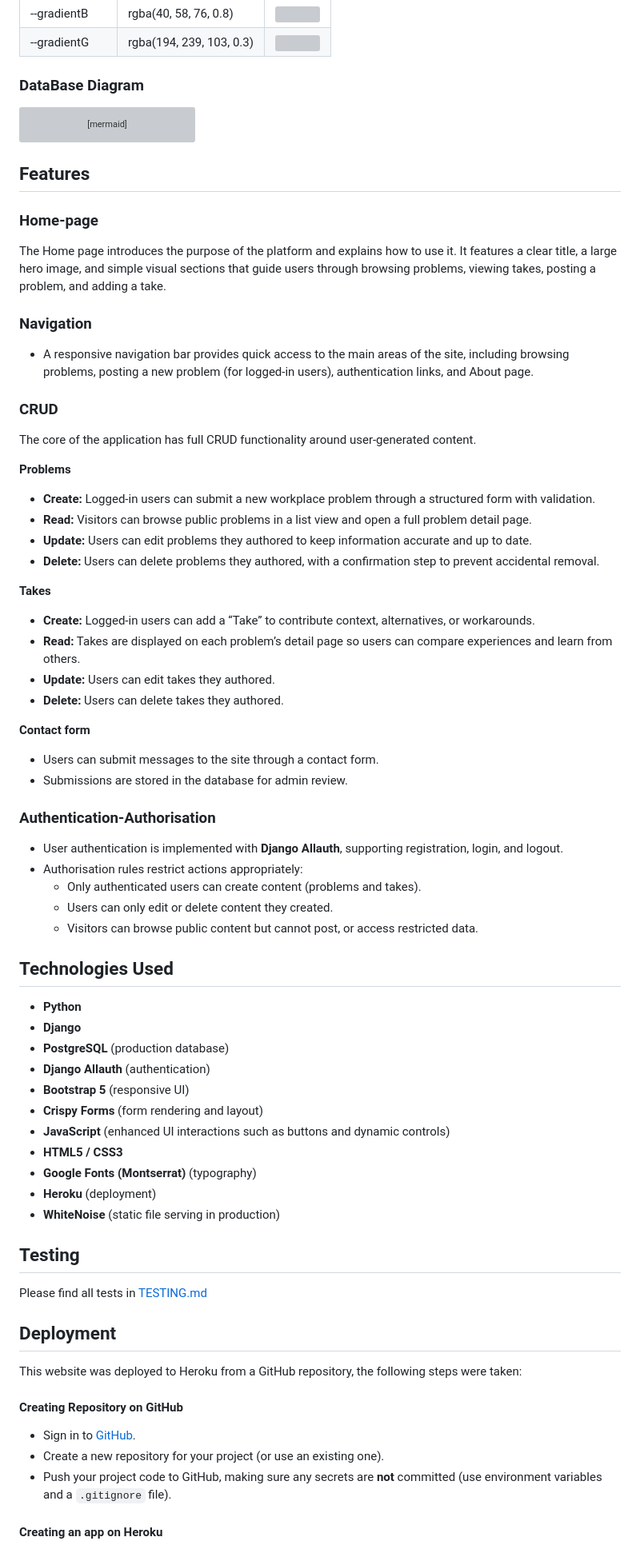
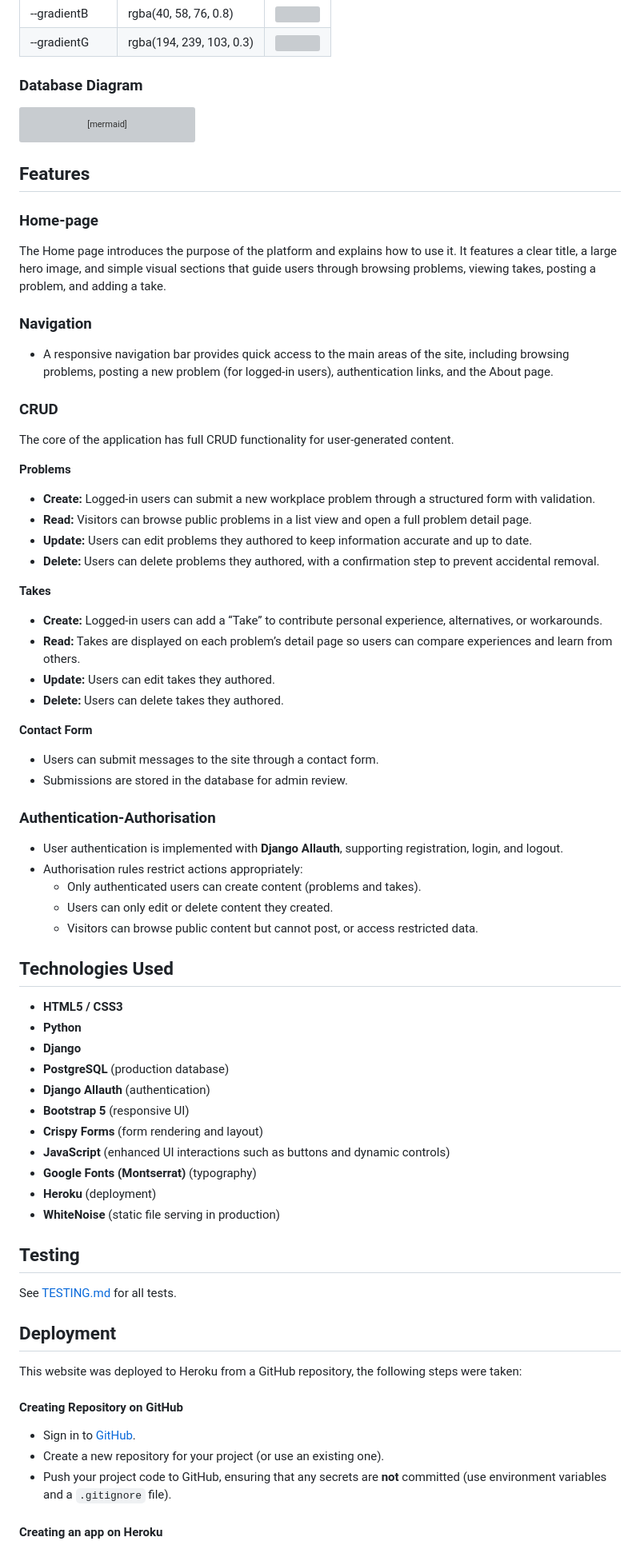
Before and after one commit to GiovanniDevs/Project_problems, a Markdown page: README.md, the part around one of its changes. Shown at 80% size. Drawn GitHub-style; grey boxes are pictures that could not be loaded.

````diff
--- a/README.md
+++ b/README.md
@@ -136,7 +136,7 @@ The following table includes variations used across the website
 | --gradientB    | rgba(40, 58, 76, 0.8)    | <a href='#'><img valign='middle' src='https://readme-swatches.vercel.app/283A4C?style=circle'/></a> |
 | --gradientG    | rgba(194, 239, 103, 0.3) | <a href='#'><img valign='middle' src='https://readme-swatches.vercel.app/C2EF67?style=circle'/></a> |
 
-### DataBase Diagram
+### Database Diagram
 
 ```mermaid
 erDiagram
@@ -208,11 +208,11 @@ The Home page introduces the purpose of the platform and explains how to use it.
 
 ### Navigation
 
-- A responsive navigation bar provides quick access to the main areas of the site, including browsing problems, posting a new problem (for logged-in users), authentication links, and About page.
+- A responsive navigation bar provides quick access to the main areas of the site, including browsing problems, posting a new problem (for logged-in users), authentication links, and the About page.
 
 ### CRUD
 
-The core of the application has full CRUD functionality around user-generated content.
+The core of the application has full CRUD functionality for user-generated content.
 
 **Problems**
 
@@ -223,12 +223,12 @@ The core of the application has full CRUD functionality around user-generated co
 
 **Takes**
 
-- **Create:** Logged-in users can add a “Take” to contribute context, alternatives, or workarounds.
+- **Create:** Logged-in users can add a “Take” to contribute personal experience, alternatives, or workarounds.
 - **Read:** Takes are displayed on each problem’s detail page so users can compare experiences and learn from others.
 - **Update:** Users can edit takes they authored.
 - **Delete:** Users can delete takes they authored.
 
-**Contact form**
+**Contact Form**
 
 - Users can submit messages to the site through a contact form.
 - Submissions are stored in the database for admin review.
@@ -243,6 +243,7 @@ The core of the application has full CRUD functionality around user-generated co
 
 ## Technologies Used
 
+- **HTML5 / CSS3**
 - **Python**
 - **Django**
 - **PostgreSQL** (production database)
@@ -250,15 +251,13 @@ The core of the application has full CRUD functionality around user-generated co
 - **Bootstrap 5** (responsive UI)
 - **Crispy Forms** (form rendering and layout)
 - **JavaScript** (enhanced UI interactions such as buttons and dynamic controls)
-- **HTML5 / CSS3**
 - **Google Fonts (Montserrat)** (typography)
 - **Heroku** (deployment)
 - **WhiteNoise** (static file serving in production)
 
 ## Testing
 
-Please find all tests in
-[TESTING.md](TESTING.md)
+See [TESTING.md](TESTING.md) for all tests.
 
 ## Deployment
 
@@ -268,7 +267,7 @@ This website was deployed to Heroku from a GitHub repository, the following step
 
 - Sign in to [GitHub](https://github.com/).
 - Create a new repository for your project (or use an existing one).
-- Push your project code to GitHub, making sure any secrets are **not** committed (use environment variables and a `.gitignore` file).
+- Push your project code to GitHub, ensuring that any secrets are **not** committed (use environment variables and a `.gitignore` file).
 
 #### Creating an app on Heroku
 
````
Also changed, not shown: other parts of README.md (+6 -6 lines), TESTING.md (+73 -73 lines).
